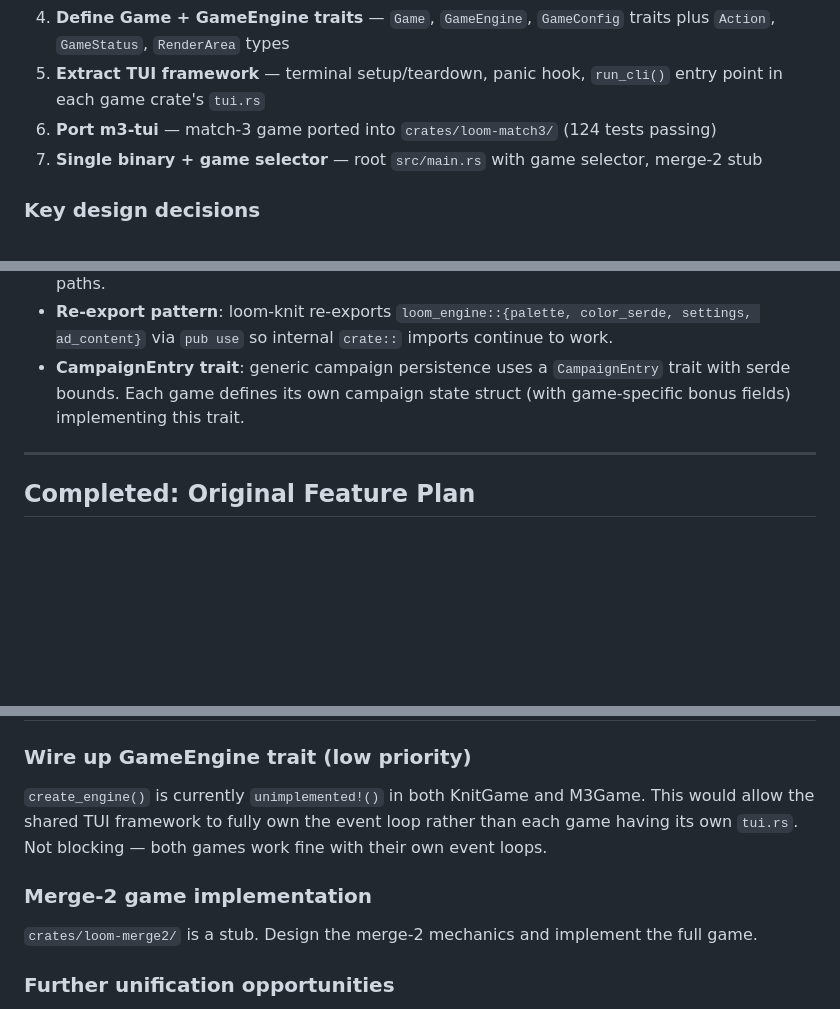
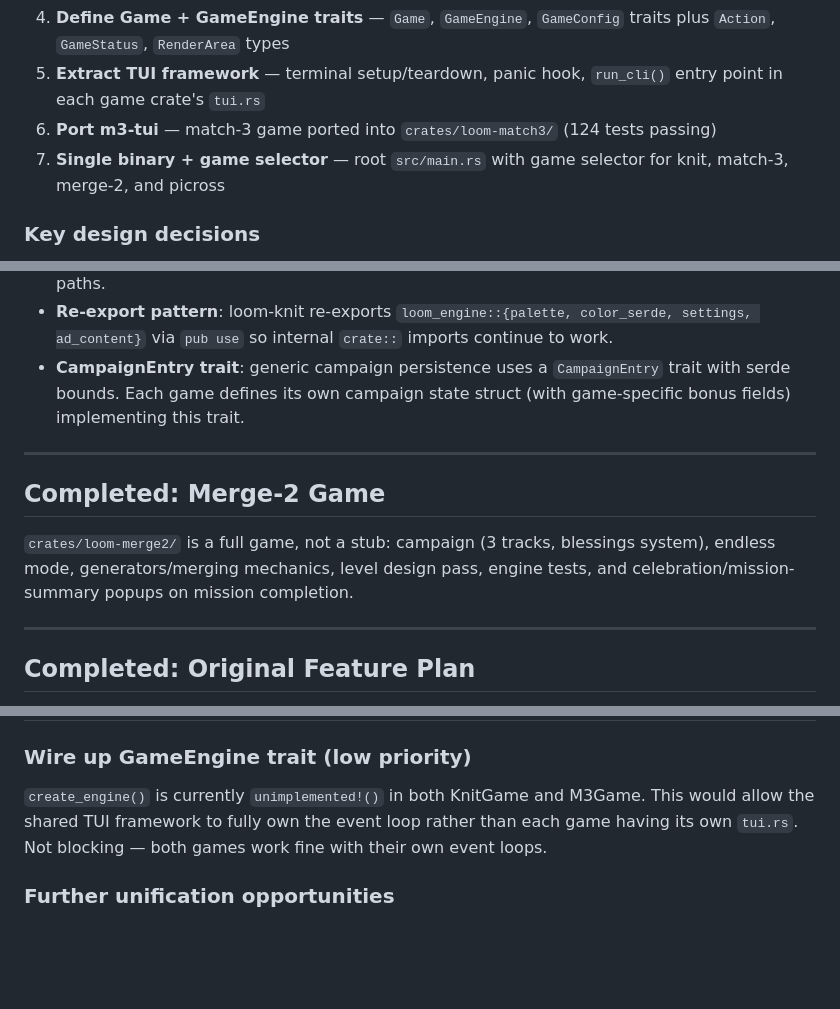
Before and after one commit to mikely-97/knitui, a Markdown page: PLAN.md, 3 parts joined by grey strips. GitHub-like rendering; blank space fills up the shorter version.

```diff
--- a/PLAN.md
+++ b/PLAN.md
@@ -13,7 +13,7 @@ and per-game crates, producing a single binary with a game-selector menu.
 4. **Define Game + GameEngine traits** — `Game`, `GameEngine`, `GameConfig` traits plus `Action`, `GameStatus`, `RenderArea` types
 5. **Extract TUI framework** — terminal setup/teardown, panic hook, `run_cli()` entry point in each game crate's `tui.rs`
 6. **Port m3-tui** — match-3 game ported into `crates/loom-match3/` (124 tests passing)
-7. **Single binary + game selector** — root `src/main.rs` with game selector, merge-2 stub
+7. **Single binary + game selector** — root `src/main.rs` with game selector for knit, match-3, merge-2, and picross
 
 ### Key design decisions
 
@@ -21,6 +21,14 @@ and per-game crates, producing a single binary with a game-selector menu.
 - **Game-specific settings kept local**: m3's COLOR_MODES (dark, bright, colorblind, + RGB variants) differ from knit's. Each game keeps its own `settings.rs` with hardcoded config dir paths.
 - **Re-export pattern**: loom-knit re-exports `loom_engine::{palette, color_serde, settings, ad_content}` via `pub use` so internal `crate::` imports continue to work.
 - **CampaignEntry trait**: generic campaign persistence uses a `CampaignEntry` trait with serde bounds. Each game defines its own campaign state struct (with game-specific bonus fields) implementing this trait.
+
+---
+
+## Completed: Merge-2 Game
+
+`crates/loom-merge2/` is a full game, not a stub: campaign (3 tracks, blessings system),
+endless mode, generators/merging mechanics, level design pass, engine tests, and
+celebration/mission-summary popups on mission completion.
 
 ---
 
@@ -51,10 +59,6 @@ All features from the original knitui roadmap are implemented:
 
 `create_engine()` is currently `unimplemented!()` in both KnitGame and M3Game. This would allow the shared TUI framework to fully own the event loop rather than each game having its own `tui.rs`. Not blocking — both games work fine with their own event loops.
 
-### Merge-2 game implementation
-
-`crates/loom-merge2/` is a stub. Design the merge-2 mechanics and implement the full game.
-
 ### Further unification opportunities
 
 - Make palette pools and COLOR_MODES game-configurable in loom-engine (trait method or associated const)
```
Also changed, not shown: README.md (+19 -5 lines), 1 other file.
